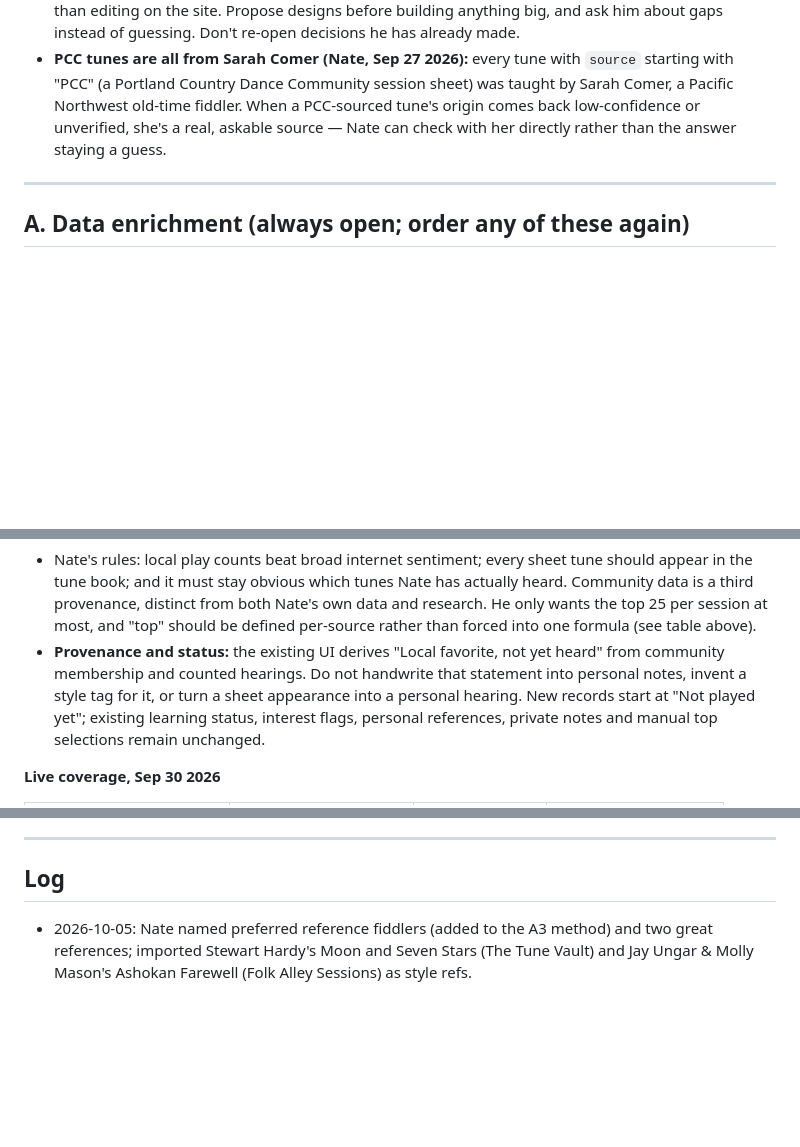
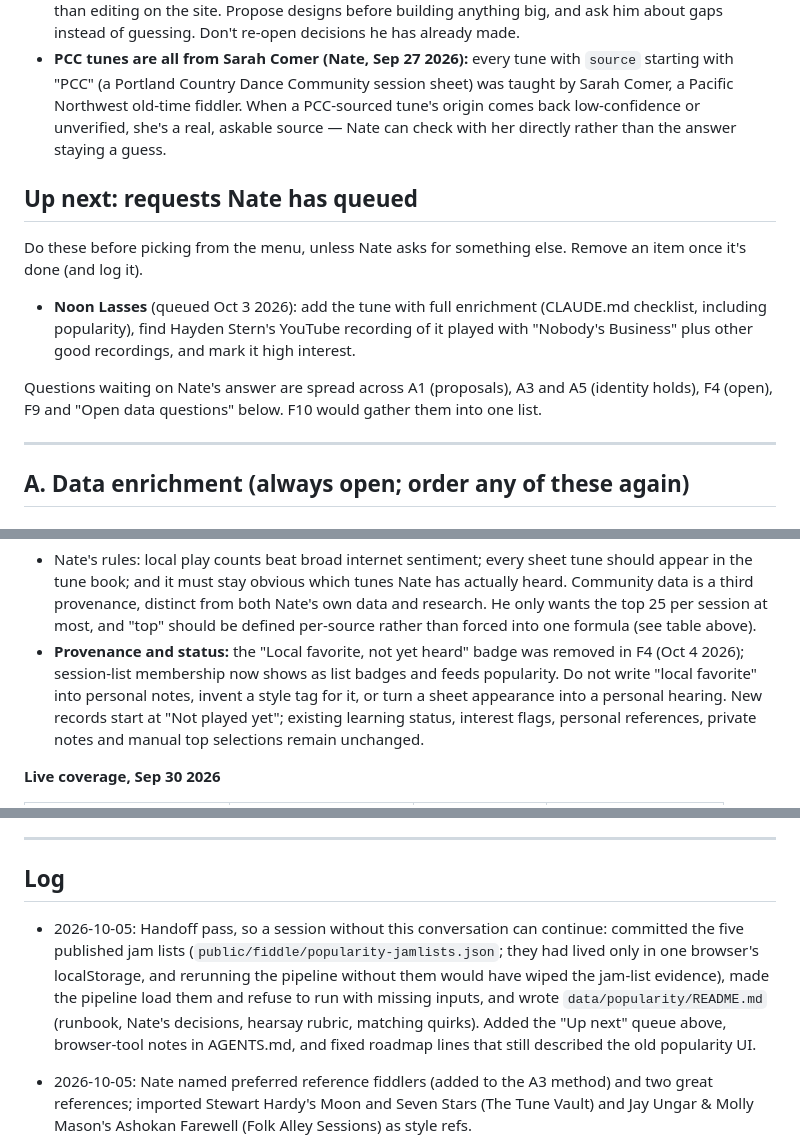
Before and after one commit to newOnahtaN/tunebook, a Markdown page: ROADMAP.md, 3 parts joined by grey strips. GitHub-like rendering; blank space fills up the shorter version.

```diff
--- a/ROADMAP.md
+++ b/ROADMAP.md
@@ -30,6 +30,17 @@ Feature statuses: `idea` → `designing` → `building` → `shipped`.
   Portland Country Dance Community session sheet) was taught by Sarah Comer, a Pacific Northwest old-time fiddler.
   When a PCC-sourced tune's origin comes back low-confidence or unverified, she's a real, askable source — Nate can
   check with her directly rather than the answer staying a guess.
+
+## Up next: requests Nate has queued
+
+Do these before picking from the menu, unless Nate asks for something else. Remove an item once it's done (and log it).
+
+- **Noon Lasses** (queued Oct 3 2026): add the tune with full enrichment (CLAUDE.md checklist, including popularity),
+find Hayden Stern's YouTube recording of it played with "Nobody's Business" plus other good recordings, and mark it
+high interest.
+
+Questions waiting on Nate's answer are spread across A1 (proposals), A3 and A5 (identity holds), F4 (open), F9 and
+"Open data questions" below. F10 would gather them into one list.
 
 ---
 
@@ -304,8 +315,8 @@ Sources (the first four linked from Nate's "Fiddle Tune Learning" Google Doc, id
   and it must stay obvious which tunes Nate has actually heard. Community data is a third provenance, distinct from
   both Nate's own data and research. He only wants the top 25 per session at most, and "top" should be defined
   per-source rather than forced into one formula (see table above).
-- **Provenance and status:** the existing UI derives "Local favorite, not yet heard" from community membership
-  and counted hearings. Do not handwrite that statement into personal notes, invent a style tag for it, or turn
+- **Provenance and status:** the "Local favorite, not yet heard" badge was removed in F4 (Oct 4 2026); session-list
+  membership now shows as list badges and feeds popularity. Do not write "local favorite" into personal notes, invent a style tag for it, or turn
   a sheet appearance into a personal hearing. New records start at "Not played yet"; existing learning status,
   interest flags, personal references, private notes and manual top selections remain unchanged.
 
@@ -504,6 +517,12 @@ for now (Sep 26 2026).
 
 ## Log
 
+- 2026-10-05: Handoff pass, so a session without this conversation can continue: committed the five published jam lists
+  (`public/fiddle/popularity-jamlists.json`; they had lived only in one browser's localStorage, and rerunning the pipeline
+  without them would have wiped the jam-list evidence), made the pipeline load them and refuse to run with missing
+  inputs, and wrote `data/popularity/README.md` (runbook, Nate's decisions, hearsay rubric, matching quirks). Added
+  the "Up next" queue above, browser-tool notes in AGENTS.md, and fixed roadmap lines that still described the old
+  popularity UI.
 - 2026-10-05: Nate named preferred reference fiddlers (added to the A3 method) and two great references; imported
   Stewart Hardy's Moon and Seven Stars (The Tune Vault) and Jay Ungar & Molly Mason's Ashokan Farewell (Folk Alley
   Sessions) as style refs.
```
Also changed, not shown: other parts of ROADMAP.md (+7 -5 lines).
